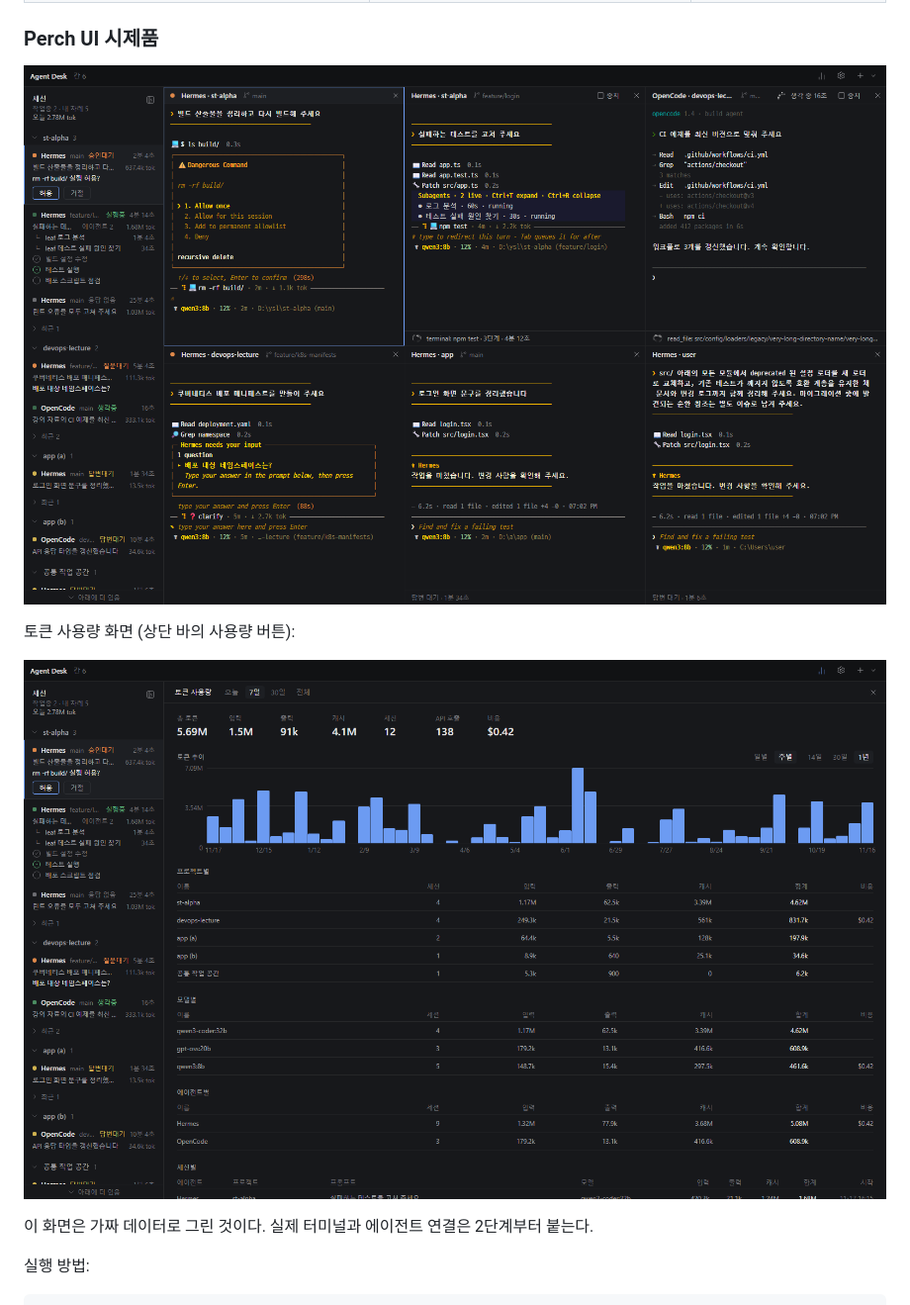
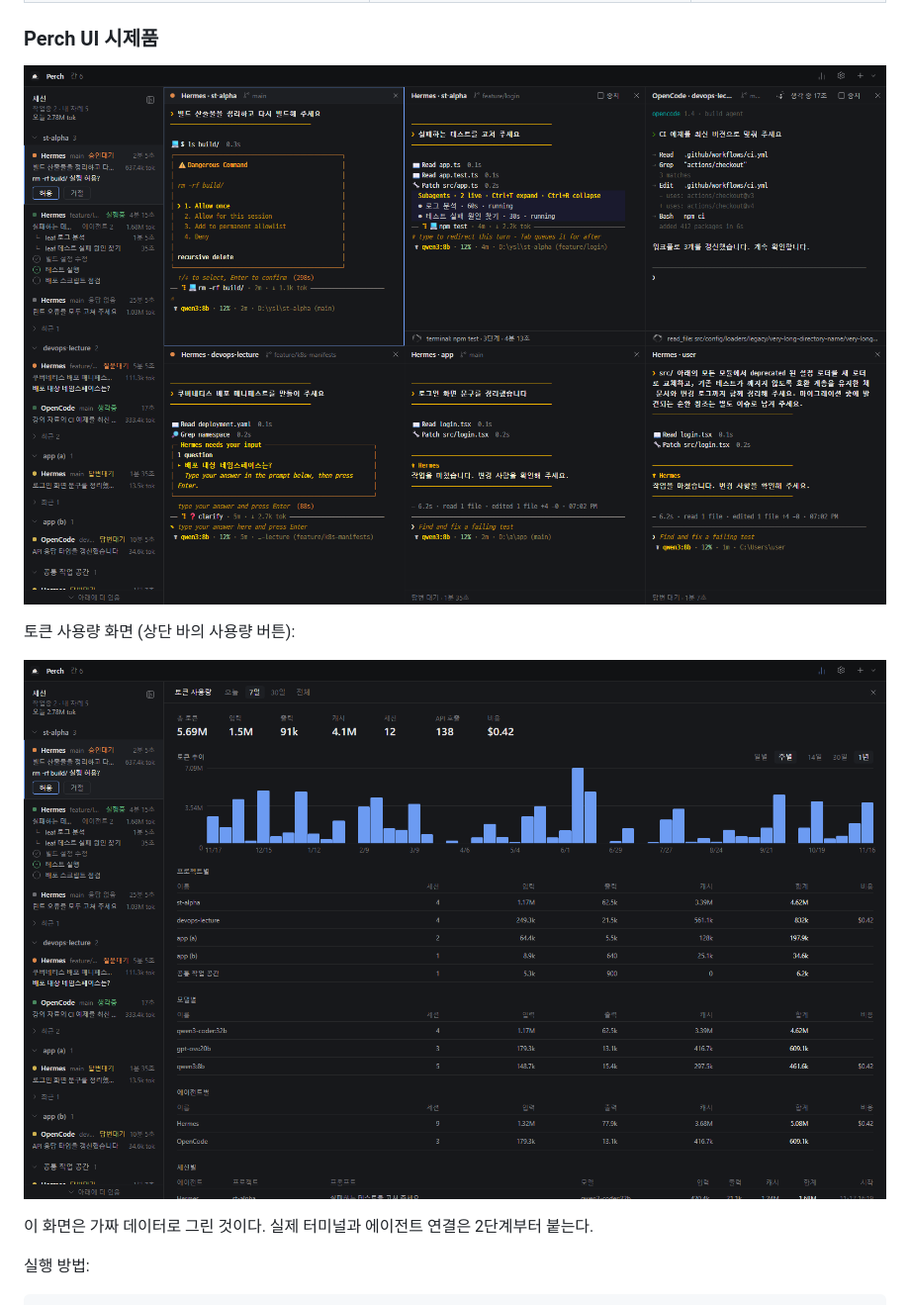
Before and after one commit to Isaac-Lee/Perch, a Markdown page: README.md, the part around the change. Shown at 99% size. GitHub-like rendering; pictures changed too: docs/images/desk-prototype.png (deleted), docs/images/desk-usage.png (deleted), docs/images/perch-grid.png (added).

Commit message:
README: screenshots with Perch name and icon
Co-Authored-By: Claude Fable 5.2 <noreply@anthropic.com>

```diff
--- a/README.md
+++ b/README.md
@@ -17,11 +17,11 @@
 
 ### Perch UI 시제품
 
-![Perch UI 시제품](docs/images/desk-prototype.png)
+![Perch UI 시제품](docs/images/perch-grid.png)
 
 토큰 사용량 화면 (상단 바의 사용량 버튼):
 
-![토큰 사용량](docs/images/desk-usage.png)
+![토큰 사용량](docs/images/perch-usage.png)
 
 이 화면은 가짜 데이터로 그린 것이다. 실제 터미널과 에이전트 연결은 2단계부터 붙는다.
 
```
